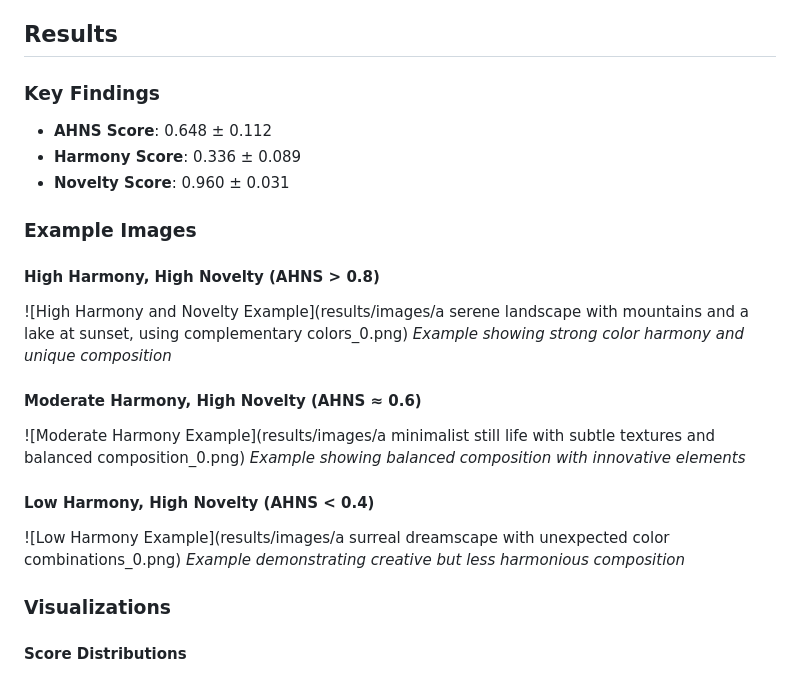
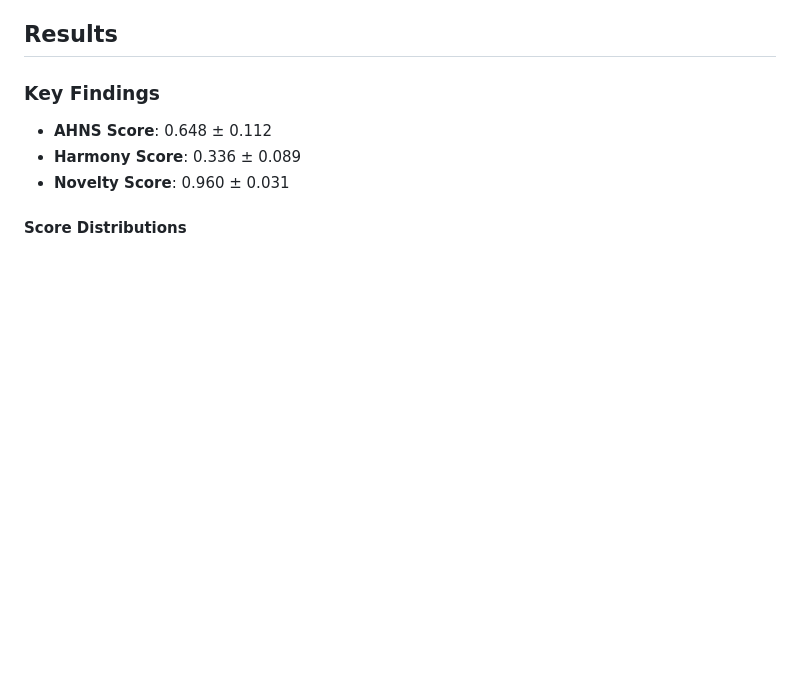
Before and after one commit to rashadgaines/ahns-eval, a Markdown page: README.md, the part around the change. Rendered like a GitHub page; blank space fills up the shorter version.

Commit message:
removing excess

```diff
--- a/README.md
+++ b/README.md
@@ -56,23 +56,6 @@ Images were generated using X.AI's Grok model via the OpenAI Python client. Prom
 - **Harmony Score**: 0.336 ± 0.089
 - **Novelty Score**: 0.960 ± 0.031
 
-
-### Example Images
-
-#### High Harmony, High Novelty (AHNS > 0.8)
-![High Harmony and Novelty Example](results/images/a serene landscape with mountains and a lake at sunset, using complementary colors_0.png)
-*Example showing strong color harmony and unique composition*
-
-#### Moderate Harmony, High Novelty (AHNS ≈ 0.6)
-![Moderate Harmony Example](results/images/a minimalist still life with subtle textures and balanced composition_0.png)
-*Example showing balanced composition with innovative elements*
-
-#### Low Harmony, High Novelty (AHNS < 0.4)
-![Low Harmony Example](results/images/a surreal dreamscape with unexpected color combinations_0.png)
-*Example demonstrating creative but less harmonious composition*
-
-### Visualizations
-
 #### Score Distributions
 ![Score Distributions](visualization/plots/score_distributions.png)
 *Distribution of AHNS scores (μ = 0.648 ± 0.096), Harmony scores (μ = 0.336 ± 0.192), and Novelty scores (μ = 0.960 ± 0.000) across different image categories.*
```
